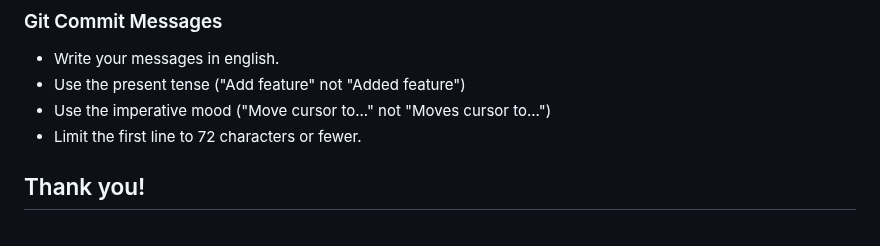
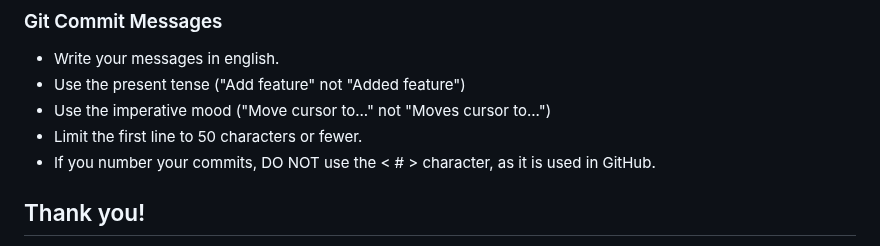
Before and after one commit to jd-develop/nougaro, a Markdown page: CONTRIBUTING.md, the part around the change. Rendered like a GitHub page.

```diff
--- a/CONTRIBUTING.md
+++ b/CONTRIBUTING.md
@@ -59,7 +59,8 @@ The nougaro code should be great to read: you can follow the PEP8 here too, as t
 * Write your messages in english.
 * Use the present tense ("Add feature" not "Added feature")
 * Use the imperative mood ("Move cursor to..." not "Moves cursor to...")
-* Limit the first line to 72 characters or fewer.
+* Limit the first line to 50 characters or fewer.
+* If you number your commits, DO NOT use the <&nbsp;#&nbsp;> character, as it is used in GitHub.
 
 
 ## Thank you!
```
